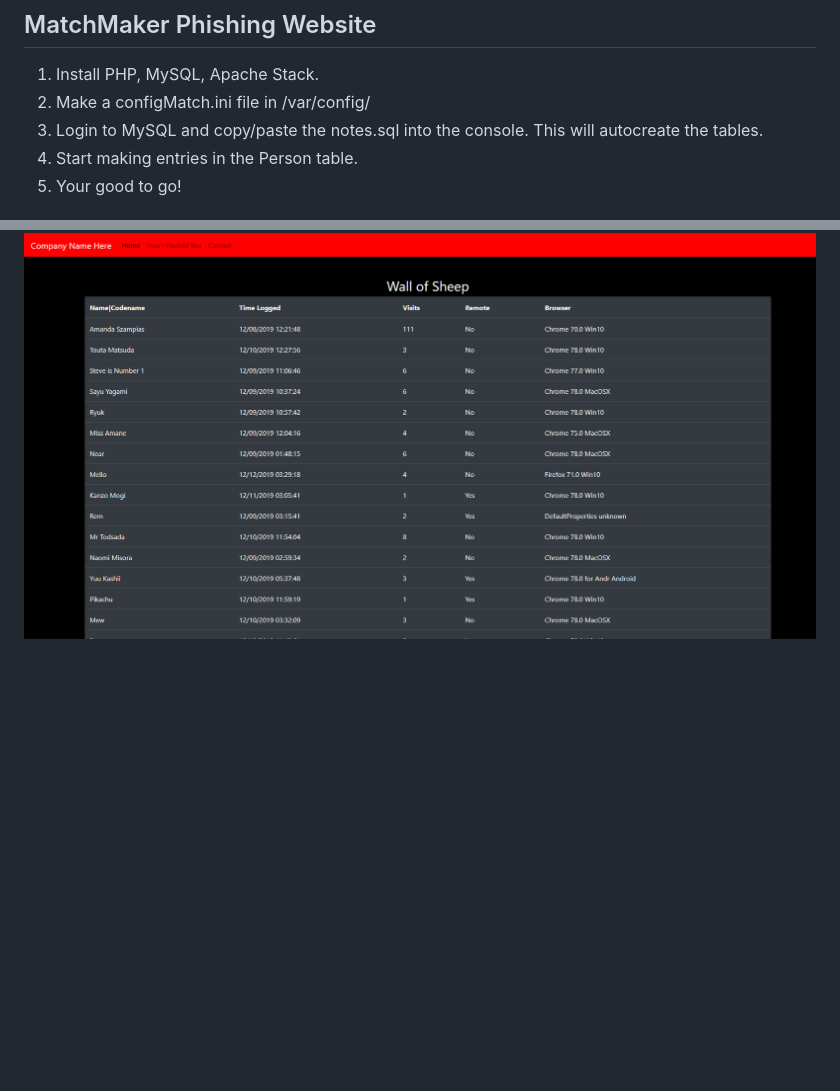
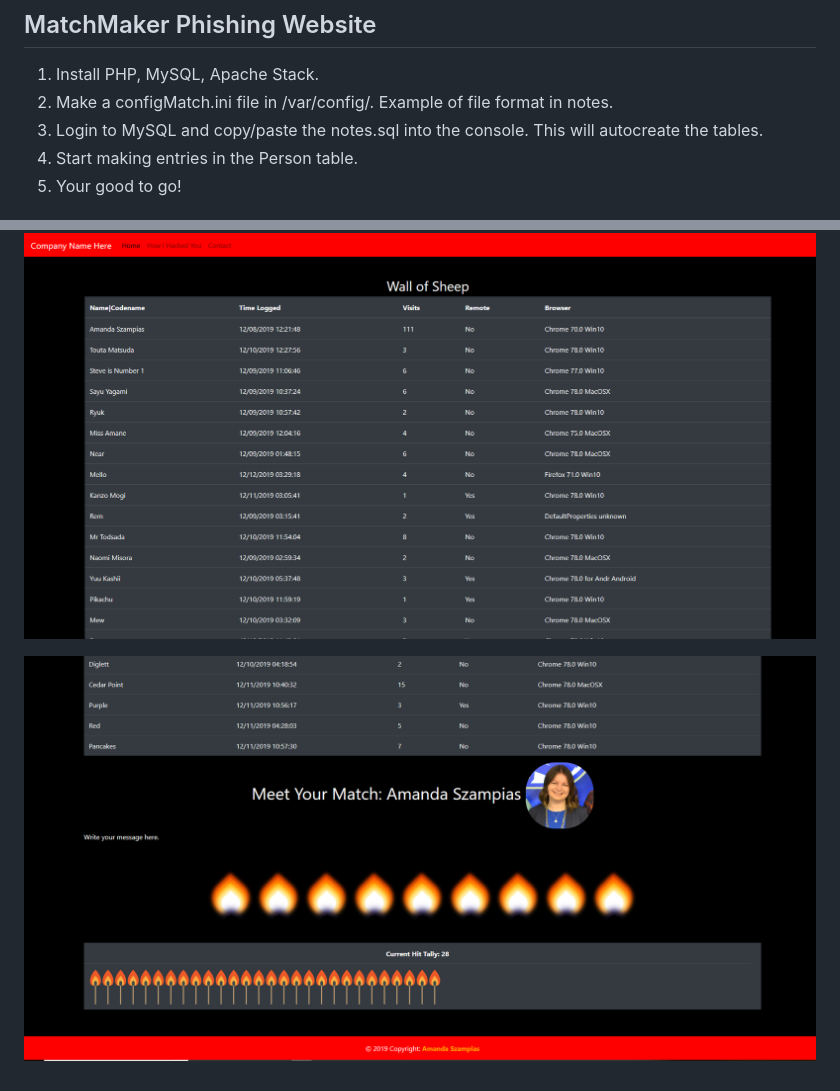
Before and after one commit to ASzampiasSWD/matchmaker, a Markdown page: README.md, 2 parts joined by grey strips. GitHub-like rendering; pictures changed too: images/scoreboard2.png (added); blank space fills up the shorter version.

Commit message:
more notes

```diff
--- a/README.md
+++ b/README.md
@@ -1,7 +1,7 @@
 ## MatchMaker Phishing Website
 
 1. Install PHP, MySQL, Apache Stack.<br />
-2. Make a configMatch.ini file in /var/config/<br />
+2. Make a configMatch.ini file in /var/config/. Example of file format in notes.<br />
 3. Login to MySQL and copy/paste the notes.sql into the console. This will autocreate the tables.<br />
 4. Start making entries in the Person table.<br />
 5. Your good to go!<br />
@@ -19,3 +19,5 @@ Amanda Szampias
 [![IMAGE ALT TEXT HERE](http://img.youtube.com/vi/EhIzL6tA0Ow/0.jpg)](http://www.youtube.com/watch?v=EhIzL6tA0Ow)
 
 ![Screenshot](images/scoreboard.png)
+
+![Screenshot](images/scoreboard2.png)
```
Also changed, not shown: 1 other file.
